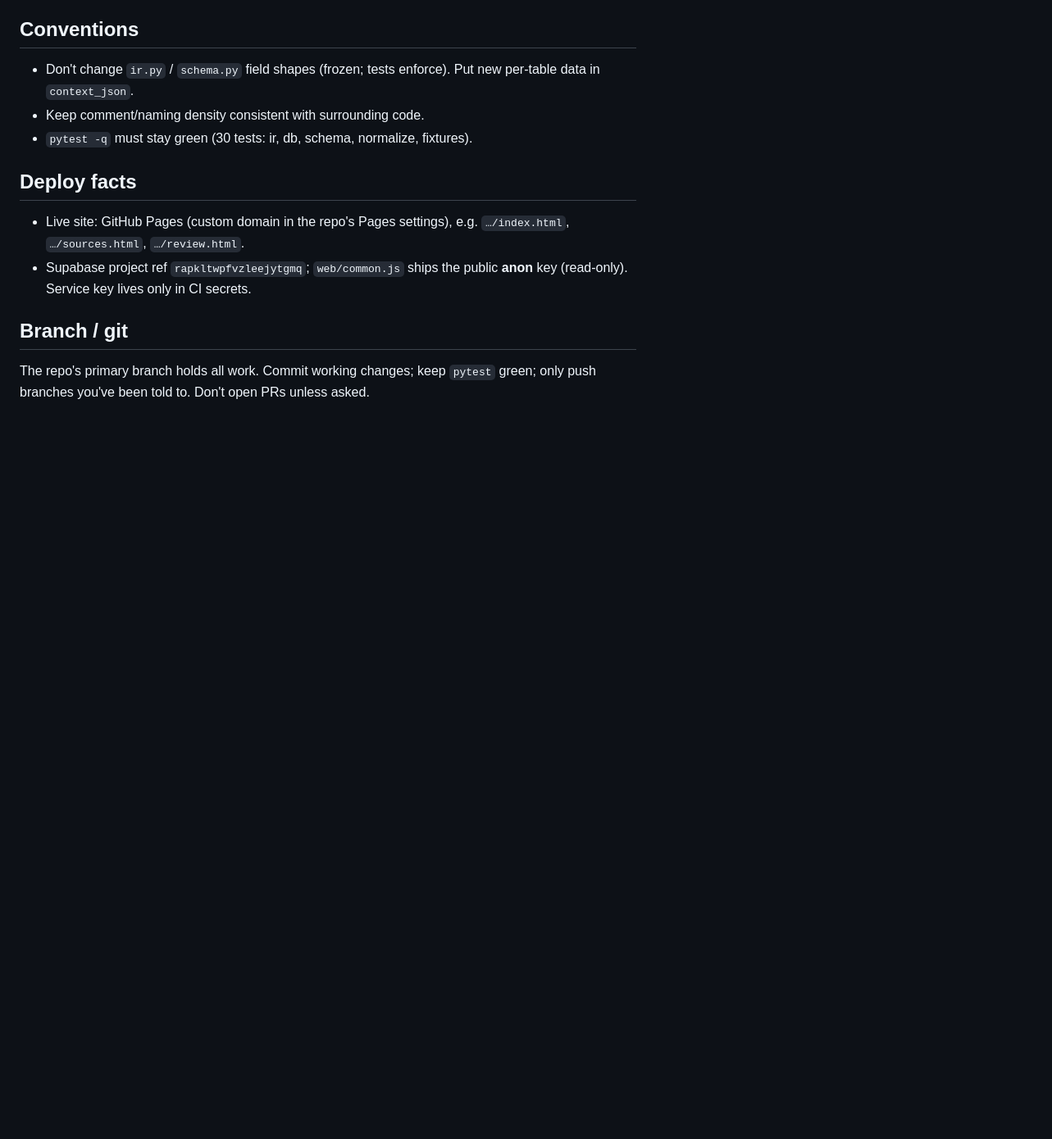
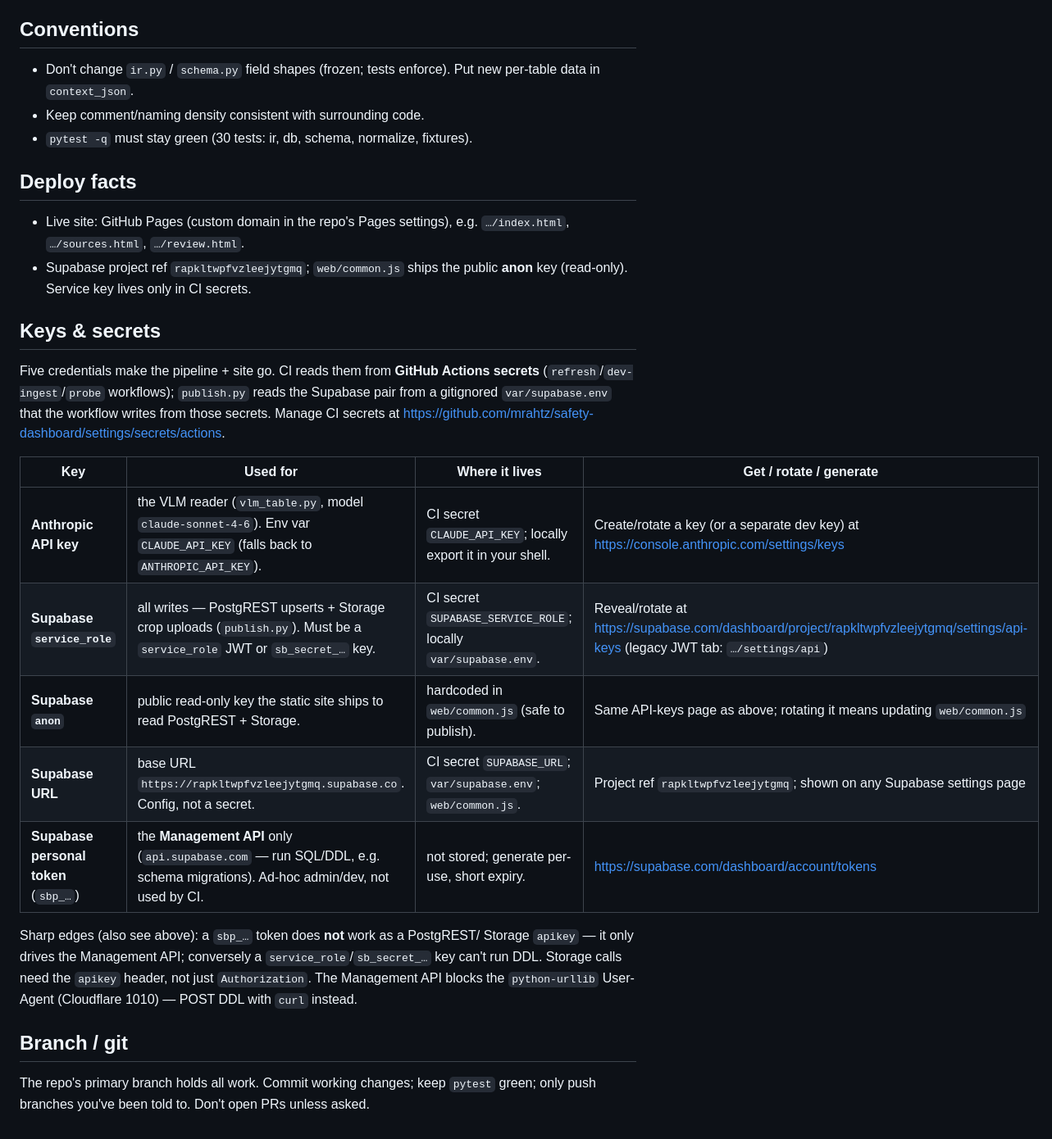
Before and after one commit to mrahtz/safety-dashboard, a Markdown page: CLAUDE.md, the part around the change. Shown at 82% size. Drawn GitHub-style; blank space fills up the shorter version.

Commit message:
docs: add Keys & secrets section to CLAUDE.md
Document all five credentials (Anthropic VLM key, Supabase service_role,
anon, URL, and the sbp_ Management API personal token), what each is for,
where it lives (CI secrets / var/supabase.env / web/common.js), and links to
reveal/rotate/generate each.

https://claude.ai/code/session_01WbSQV65U1pSjVWngzwNaq4

```diff
--- a/CLAUDE.md
+++ b/CLAUDE.md
@@ -79,6 +79,28 @@ Never do a full `refresh` just to test one thing.
 - Supabase project ref `rapkltwpfvzleejytgmq`; `web/common.js` ships the public
   **anon** key (read-only). Service key lives only in CI secrets.
 
+## Keys & secrets
+
+Five credentials make the pipeline + site go. CI reads them from **GitHub Actions
+secrets** (`refresh`/`dev-ingest`/`probe` workflows); `publish.py` reads the
+Supabase pair from a gitignored `var/supabase.env` that the workflow writes from
+those secrets. Manage CI secrets at
+<https://github.com/mrahtz/safety-dashboard/settings/secrets/actions>.
+
+| Key | Used for | Where it lives | Get / rotate / generate |
+| --- | --- | --- | --- |
+| **Anthropic API key** | the VLM reader (`vlm_table.py`, model `claude-sonnet-4-6`). Env var `CLAUDE_API_KEY` (falls back to `ANTHROPIC_API_KEY`). | CI secret `CLAUDE_API_KEY`; locally export it in your shell. | Create/rotate a key (or a separate dev key) at <https://console.anthropic.com/settings/keys> |
+| **Supabase `service_role`** | all writes — PostgREST upserts + Storage crop uploads (`publish.py`). Must be a `service_role` JWT or `sb_secret_…` key. | CI secret `SUPABASE_SERVICE_ROLE`; locally `var/supabase.env`. | Reveal/rotate at <https://supabase.com/dashboard/project/rapkltwpfvzleejytgmq/settings/api-keys> (legacy JWT tab: `…/settings/api`) |
+| **Supabase `anon`** | public read-only key the static site ships to read PostgREST + Storage. | hardcoded in `web/common.js` (safe to publish). | Same API-keys page as above; rotating it means updating `web/common.js` |
+| **Supabase URL** | base URL `https://rapkltwpfvzleejytgmq.supabase.co`. Config, not a secret. | CI secret `SUPABASE_URL`; `var/supabase.env`; `web/common.js`. | Project ref `rapkltwpfvzleejytgmq`; shown on any Supabase settings page |
+| **Supabase personal token** (`sbp_…`) | the **Management API** only (`api.supabase.com` — run SQL/DDL, e.g. schema migrations). Ad-hoc admin/dev, not used by CI. | not stored; generate per-use, short expiry. | <https://supabase.com/dashboard/account/tokens> |
+
+Sharp edges (also see above): a `sbp_…` token does **not** work as a PostgREST/
+Storage `apikey` — it only drives the Management API; conversely a
+`service_role`/`sb_secret_…` key can't run DDL. Storage calls need the `apikey`
+header, not just `Authorization`. The Management API blocks the `python-urllib`
+User-Agent (Cloudflare 1010) — POST DDL with `curl` instead.
+
 ## Branch / git
 
 The repo's primary branch holds all work. Commit working changes; keep `pytest`
```
